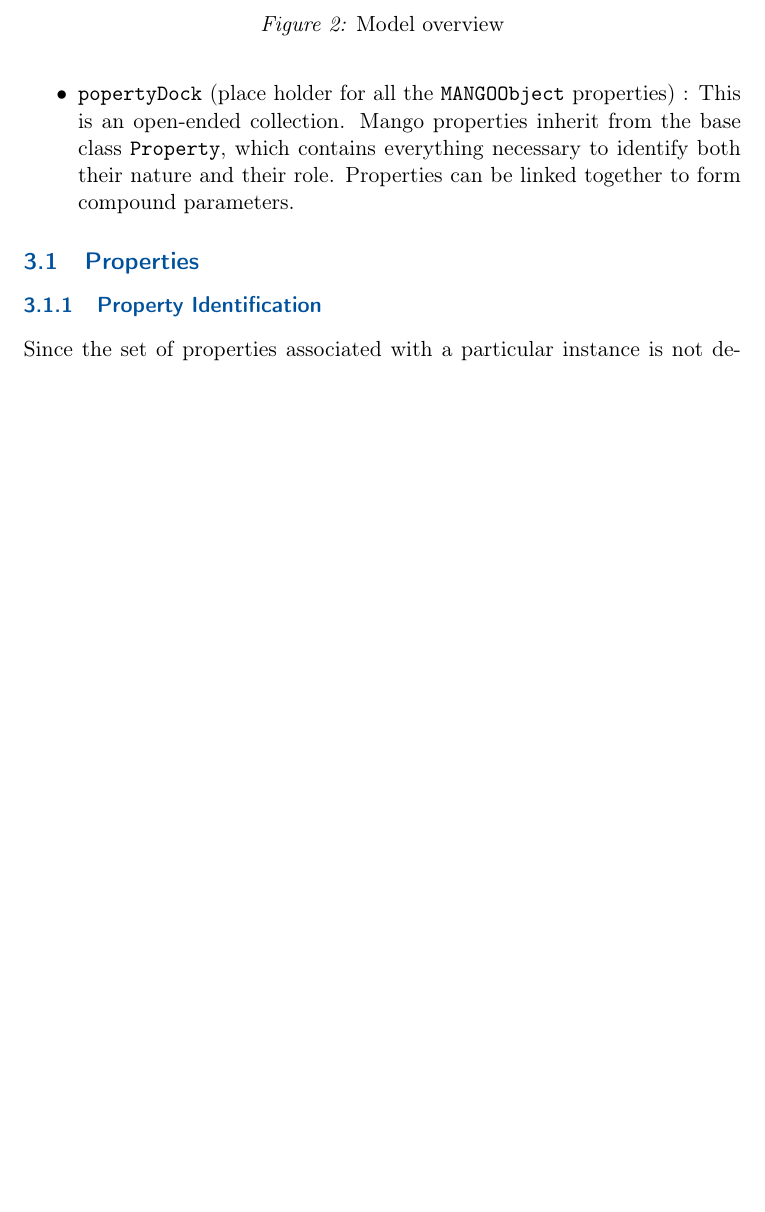
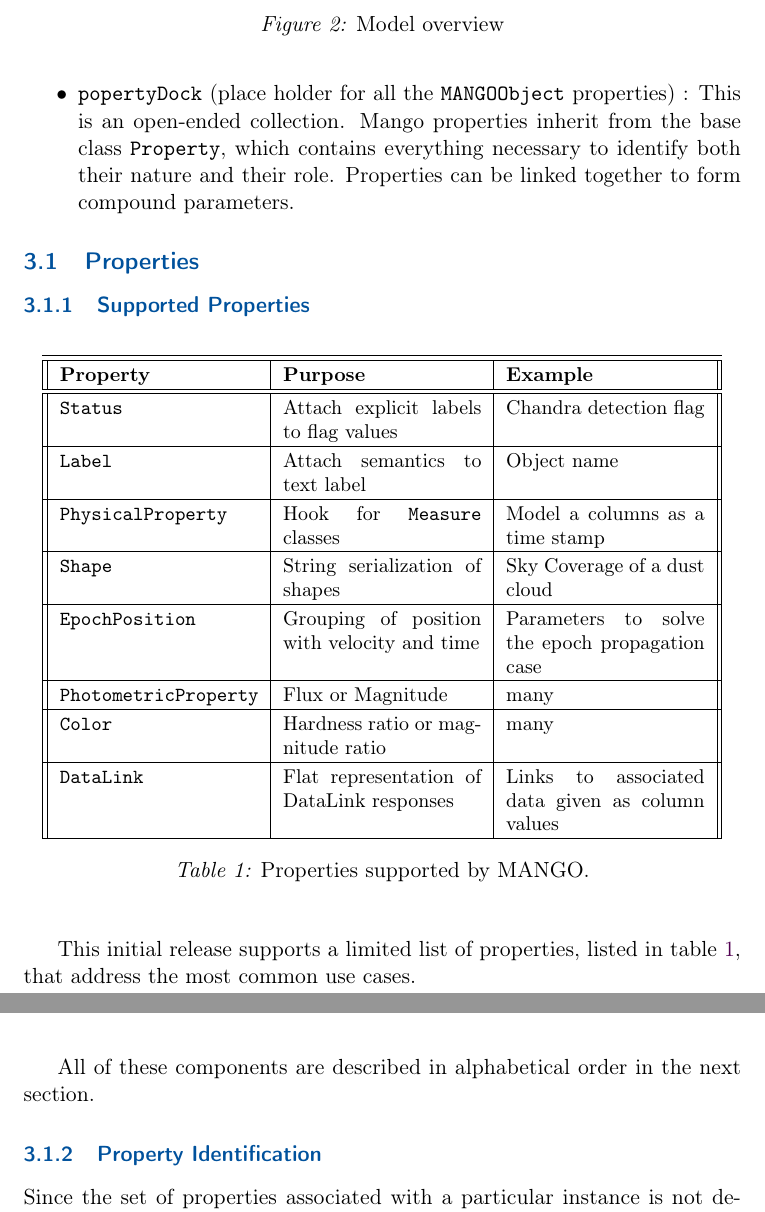
Before and after one commit to ivoa-std/MANGO, a LaTeX document (doc/MANGO.tex, which reads doc/ivoatexmeta.tex): part of page 16 of 59 before the commit and two parts of pages 16 and 17 of 59 after it, the two joined at a grey line, cut so that both start at the same text, the shorter picture padded with empty space. Compiled offline with pdfLaTeX; a LaTeX package or settings file that is missing is left out.

Commit message:
add a table of supported properties (3.1.1); add reference to figure in the VODML description files; publication date updated

```diff
--- a/doc/MANGO.tex
+++ b/doc/MANGO.tex
@@ -265,6 +267,42 @@ In addition to its identifier, \texttt{MANGOObject} objects have 2 components:
         \caption{MANGO Properties}
         \label{fig:property}
       \end{figure}
+
+\subsubsection{Supported Properties}
+
+\begin{table}[h!]
+\small
+\begin{center}
+\begin{tabular}{|| p{3.5cm} | p{3.5cm} |  p{3.5cm} ||}
+ \hline\hline
+ \textbf{Property} & \textbf{Purpose} & \textbf{Example} \\
+  \hline\hline
+ \texttt{Status} & Attach explicit labels to flag values & Chandra detection flag  \\
+ \hline
+ \texttt{Label} & Attach semantics to text label & Object name \\
+ \hline
+ \texttt{PhysicalProperty} & Hook for \texttt{Measure} classes & Model a columns as a time stamp \\
+ \hline
+ \texttt{Shape} & String serialization of shapes & Sky Coverage of a dust cloud \\
+ \hline
+ \texttt{EpochPosition} & Grouping of position with velocity and time & Parameters to solve the epoch propagation case\\
+ \hline
+ \texttt{PhotometricProperty} & Flux or Magnitude & many \\
+ \hline
+ \texttt{Color} & Hardness ratio or magnitude ratio & many  \\ [1ex]
+ \hline
+ \texttt{DataLink} & Flat representation of DataLink responses & Links to associated data given as column values\\ [1ex]
+ \hline
+\end{tabular}
+\caption{Properties supported by MANGO.}
+\label{table:properties}
+\end{center}
+ \end{table}
+This initial release supports a limited list of properties, listed in table \ref{table:properties}, that address the most common use cases.
+
+
+
+All of these components are described in alphabetical order in the next section.
 
 \subsubsection{Property Identification}
 Since the set of properties associated with a particular instance is not defined by the model,
--- a/doc/ivoatexmeta.tex
+++ b/doc/ivoatexmeta.tex
@@ -1,7 +1,7 @@
 % GENERATED FILE -- edit this in the Makefile
 \newcommand{\ivoaDocversion}{0.1}
-\newcommand{\ivoaDocdate}{2024-10-17}
-\newcommand{\ivoaDocdatecode}{20241017}
+\newcommand{\ivoaDocdate}{2024-10-20}
+\newcommand{\ivoaDocdatecode}{20241020}
 \newcommand{\ivoaDoctype}{WD}
 \newcommand{\ivoaDocname}{MANGO}
 \renewcommand{\ivoaBaseURL}{https://www.ivoa.net/documents/MANGO}
```
Also changed, not shown: doc/model.tex (+3 -3 lines), doc/Makefile, doc/MANGO.tex (10 more changed lines), 2 other files.
